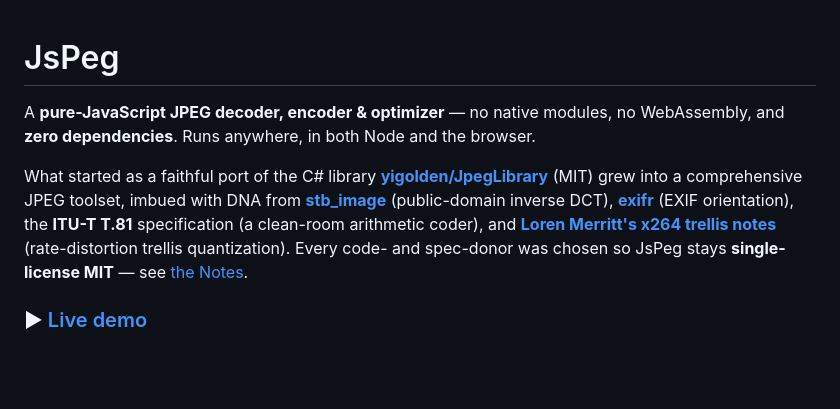
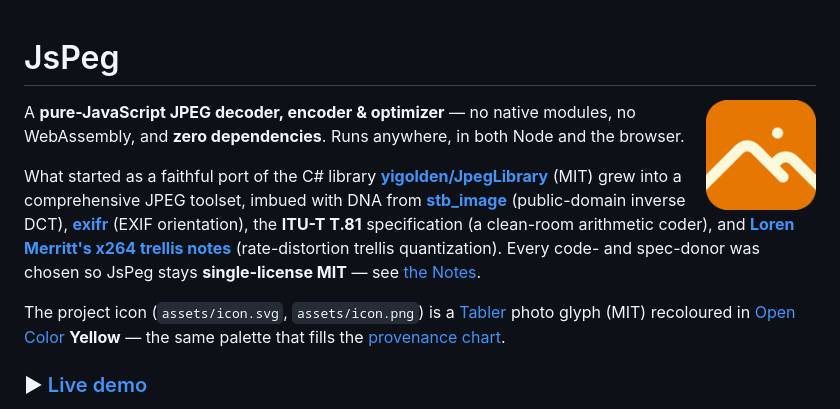
Before and after one commit to Alpaq92/JsPeg, a Markdown page: README.md, the part around the change. Rendered like a GitHub page; blank space fills up the shorter version.

Commit message:
docs: show the icon in the README + credit Tabler / Open Color (#15)
Co-authored-by: Claude Opus 4.8 <noreply@anthropic.com>

```diff
--- a/README.md
+++ b/README.md
@@ -1,4 +1,6 @@
 # JsPeg
+
+<img src="assets/icon.png" align="right" width="110" alt="JsPeg icon" />
 
 A **pure-JavaScript JPEG decoder, encoder & optimizer** — no native modules, no
 WebAssembly, and **zero dependencies**. Runs anywhere, in both Node and the browser.
@@ -12,6 +14,11 @@ a comprehensive JPEG toolset, imbued with DNA from
 **[Loren Merritt's x264 trellis notes](http://akuvian.org/src/x264/trellis.txt)**
 (rate-distortion trellis quantization). Every code- and spec-donor was chosen so
 JsPeg stays **single-license MIT** — see [the Notes](#notes).
+
+The project icon (`assets/icon.svg`, `assets/icon.png`) is a
+[Tabler](https://tabler.io/icons) photo glyph (MIT) recoloured in
+[Open Color](https://yeun.github.io/open-color/) **Yellow** — the same palette
+that fills the [provenance chart](docs/ARCHITECTURE.md#code-provenance).
 
 ### ▶ [Live demo](https://alpaq92.github.io/JsPeg/)
 
```
